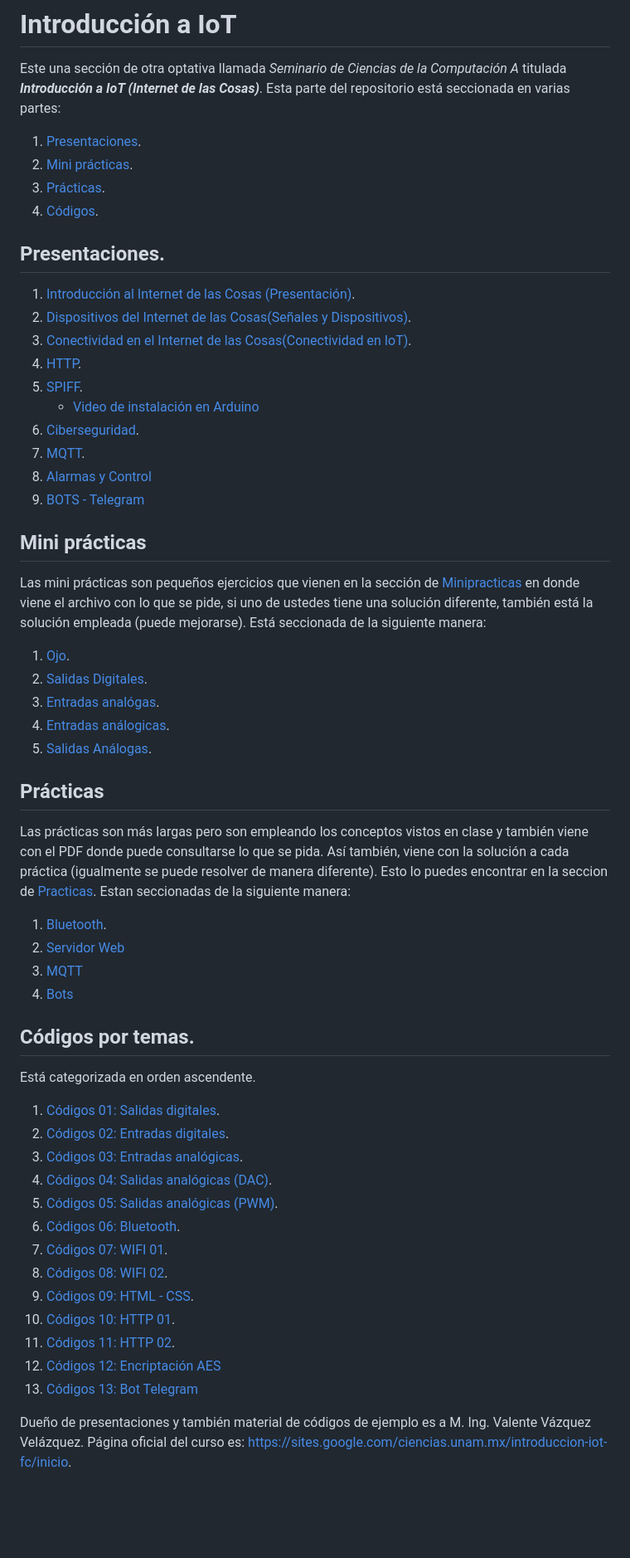
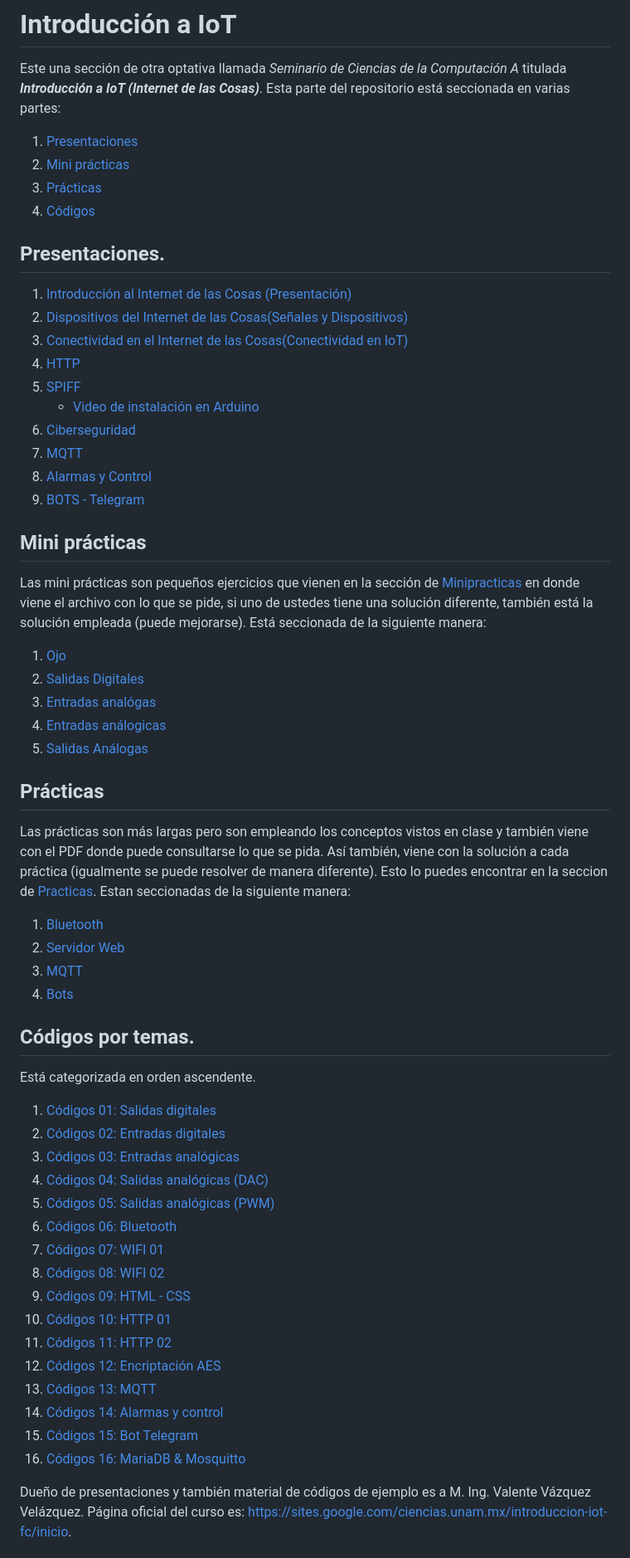
Before and after one commit to JohnKun136NVCP/TSEeI-IoT, a Markdown page: Introduccion a IoT/README.md, the part around the change. Shown: that part at 83% size. GitHub-like rendering; blank space fills up the shorter version.

Commit message:
[ADD][MAIN][STUDENT]
Se hizo las modificaciones para el readme.md y también se actualizó los códigos con su ruta correspondiente

```diff
--- a/Introduccion a IoT/README.md
+++ b/Introduccion a IoT/README.md
@@ -6,20 +6,20 @@
 
 Este una sección de otra optativa llamada *Seminario de Ciencias de la Computación A* titulada ***Introducción a IoT (Internet de las Cosas)***. Esta parte del repositorio está seccionada en varias partes:
 
-1. [Presentaciones](#presentaciones).
-2. [Mini prácticas](#minipracticas).
-3. [Prácticas](#prácticas).
-4. [Códigos](#códigos-por-temas).
+1. [Presentaciones](#presentaciones)
+2. [Mini prácticas](#minipracticas)
+3. [Prácticas](#prácticas)
+4. [Códigos](#códigos-por-temas)
 
 ## Presentaciones.
-1. [Introducción al Internet de las Cosas (Presentación)](https://prezi.com/view/SuXJykshTpRWr5ztCS1w/).
-2. [Dispositivos del Internet de las Cosas(Señales y Dispositivos)](https://prezi.com/view/QR4xJOTalmijU8BeV2Uj/).
-3. [Conectividad en el Internet de las Cosas(Conectividad en IoT)](https://prezi.com/view/0xfnZNzdLGLwQBaPnSc2/).
-4. [HTTP](https://prezi.com/view/XcevakciDY6aPxQhI0aW/).
-5. [SPIFF](https://prezi.com/view/ujag88EyEUemeX1UYqhs/).
+1. [Introducción al Internet de las Cosas (Presentación)](https://prezi.com/view/SuXJykshTpRWr5ztCS1w/)
+2. [Dispositivos del Internet de las Cosas(Señales y Dispositivos)](https://prezi.com/view/QR4xJOTalmijU8BeV2Uj/)
+3. [Conectividad en el Internet de las Cosas(Conectividad en IoT)](https://prezi.com/view/0xfnZNzdLGLwQBaPnSc2/)
+4. [HTTP](https://prezi.com/view/XcevakciDY6aPxQhI0aW/)
+5. [SPIFF](https://prezi.com/view/ujag88EyEUemeX1UYqhs/)
     * [Video de instalación en Arduino](https://www.youtube.com/watch?v=3DvxJuN6Rag)
-6. [Ciberseguridad](https://prezi.com/view/u6BXLkeo5ioOhT4NrLKG/).
-7. [MQTT](https://prezi.com/view/cEorU0bzOpjaUQ7gFef0/).
+6. [Ciberseguridad](https://prezi.com/view/u6BXLkeo5ioOhT4NrLKG/)
+7. [MQTT](https://prezi.com/view/cEorU0bzOpjaUQ7gFef0/)
 8. [Alarmas y Control](https://prezi.com/view/fG35ZOTxyLBCaTHwhPBk/)
 9. [BOTS - Telegram](https://prezi.com/view/H5qsz77ikD6dReYExde3/)
 
@@ -28,11 +28,11 @@ Este una sección de otra optativa llamada *Seminario de Ciencias de la Computac
 
 Las mini prácticas son pequeños ejercicios que vienen en la sección de [Minipracticas](/Minipracticas/) en donde viene el archivo con lo que se pide, si uno de ustedes tiene una solución diferente, también está la solución empleada (puede mejorarse). Está seccionada de la siguiente manera:
 
-1. [Ojo](Minipracticas/MiniPractica1/).
-2. [Salidas Digitales](Minipracticas/MiniPractica2/).
-3. [Entradas analógas](Minipracticas/MiniPractica3/).
-4. [Entradas análogicas](Minipracticas/MiniPractica4/).
-5. [Salidas Análogas](Minipracticas/MiniPractica5/).
+1. [Ojo](Minipracticas/MiniPractica1/)
+2. [Salidas Digitales](Minipracticas/MiniPractica2/)
+3. [Entradas analógas](Minipracticas/MiniPractica3/)
+4. [Entradas análogicas](Minipracticas/MiniPractica4/)
+5. [Salidas Análogas](Minipracticas/MiniPractica5/)
 
 
 
@@ -40,7 +40,7 @@ Las mini prácticas son pequeños ejercicios que vienen en la sección de [Minip
 
 Las prácticas son más largas pero son empleando los conceptos vistos en clase y también viene con el PDF donde puede consultarse lo que se pida. Así también, viene con la solución a cada práctica (igualmente se puede resolver de manera diferente). Esto lo puedes encontrar en la seccion de [Practicas](Practicas/). Estan seccionadas de la siguiente manera:
 
-1. [Bluetooth](Practicas/Bluethooth/).
+1. [Bluetooth](Practicas/Bluethooth/)
 2. [Servidor Web](Practicas/Servidor%20Web/)
 3. [MQTT](Practicas/MQTT/)
 4. [Bots](Practicas/Bots/)
@@ -49,19 +49,22 @@ Las prácticas son más largas pero son empleando los conceptos vistos en clase
 ## Códigos por temas.
 Está categorizada en orden ascendente.
 
-1. [Códigos 01: Salidas digitales](Codigos/SalidasDigitales/).
-2. [Códigos 02: Entradas digitales](Codigos/EntradasDigitales/).
-3. [Códigos 03: Entradas analógicas](Codigos/EntradasAnalogicas/).
-4. [Códigos 04: Salidas analógicas (DAC)](Codigos/SalidasAnalógicasDAC/).
-5. [Códigos 05: Salidas analógicas (PWM)](Codigos/SalidasSalida(PWM)/).
-6. [Códigos 06: Bluetooth](Codigos/Bluetooth/).
-7. [Códigos 07: WIFI 01](Codigos/Wifi/01/).
-8. [Códigos 08: WIFI 02](Codigos/Wifi/02/).
-9. [Códigos 09: HTML - CSS](Codigos/HTMLCSSJS/).
-10. [Códigos 10: HTTP 01](Codigos/HTTP/01/).
-11. [Códigos 11: HTTP 02](Codigos/HTTP/02/).
+1. [Códigos 01: Salidas digitales](Codigos/SalidasDigitales/)
+2. [Códigos 02: Entradas digitales](Codigos/EntradasDigitales/)
+3. [Códigos 03: Entradas analógicas](Codigos/EntradasAnalogicas/)
+4. [Códigos 04: Salidas analógicas (DAC)](Codigos/SalidasAnalógicasDAC/)
+5. [Códigos 05: Salidas analógicas (PWM)](Codigos/SalidasSalida(PWM)/)
+6. [Códigos 06: Bluetooth](Codigos/Bluetooth/)
+7. [Códigos 07: WIFI 01](Codigos/Wifi/01/)
+8. [Códigos 08: WIFI 02](Codigos/Wifi/02/)
+9. [Códigos 09: HTML - CSS](Codigos/HTMLCSSJS/)
+10. [Códigos 10: HTTP 01](Codigos/HTTP/01/)
+11. [Códigos 11: HTTP 02](Codigos/HTTP/02/)
 12. [Códigos 12: Encriptación AES](Codigos/EncriptacionAES/)
-13. [Códigos 13: Bot Telegram](Codigos/BotTelegram/)
+13. [Códigos 13: MQTT](Codigos/MQTT/)
+14. [Códigos 14: Alarmas y control](Codigos/AlarmasyControl/)
+15. [Códigos 15: Bot Telegram](Codigos/BotTelegram/)
+16. [Códigos 16: MariaDB & Mosquitto](Codigos/Database/)
 
 
 
```
